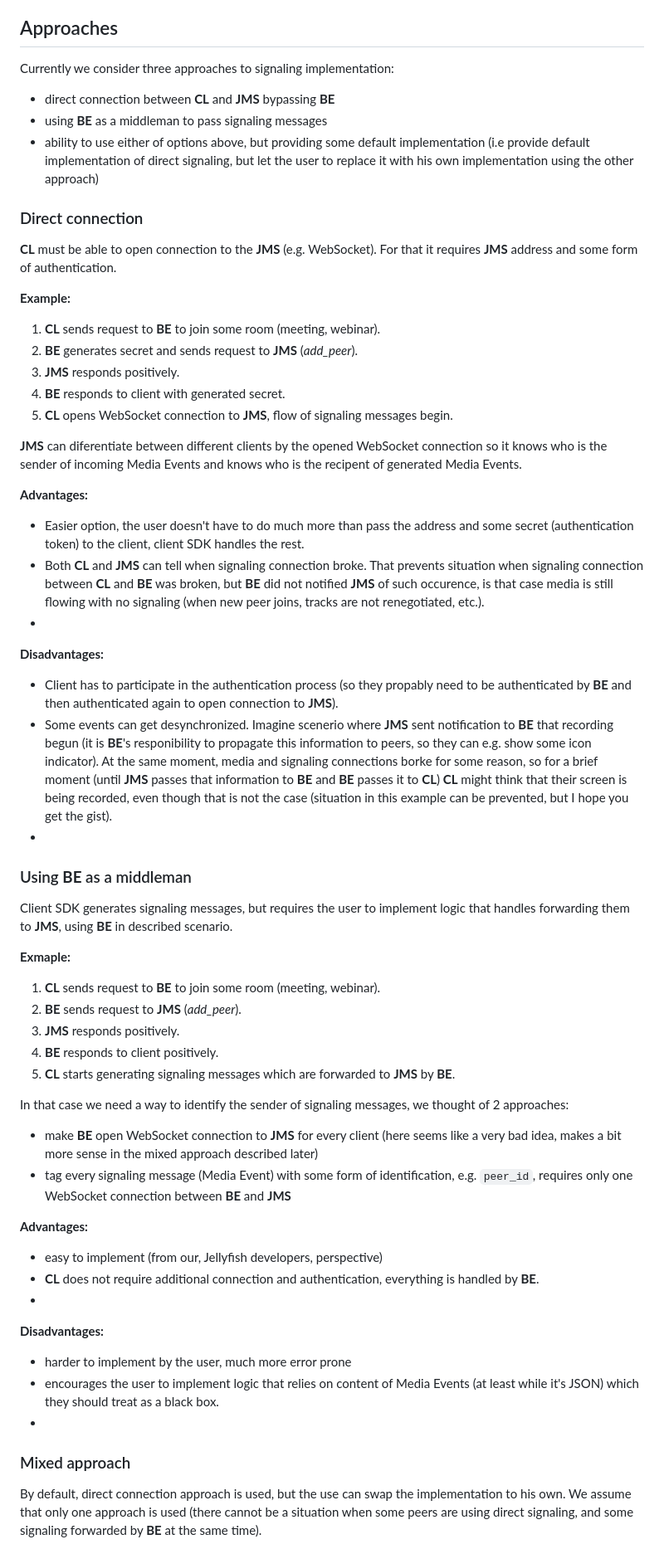
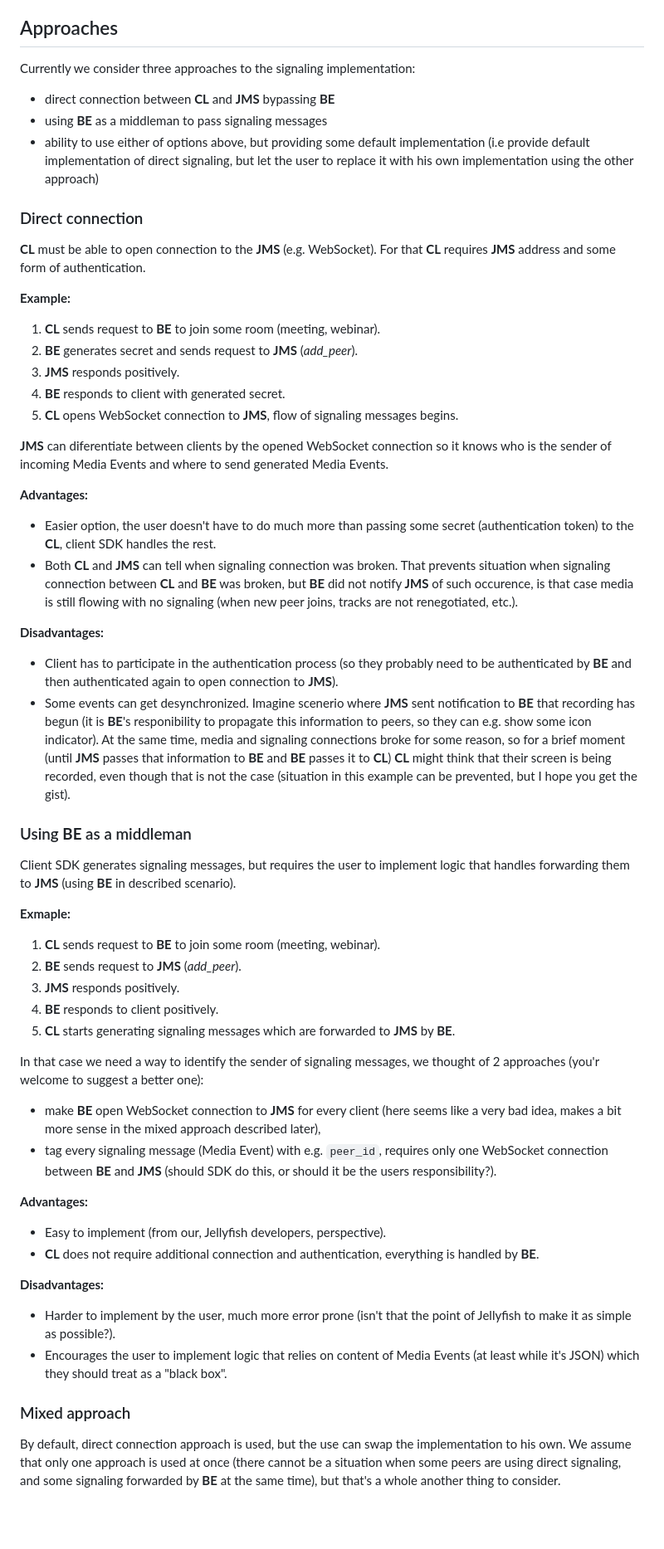
Before and after one commit to fishjam-dev/fishjam, a Markdown page: docs/signaling_architecture.md, the part around the change printed below. Shown: that part at 83% size. GitHub-like rendering; blank space fills up the shorter version.

Commit message:
Fix typos

```diff
--- a/docs/signaling_architecture.md
+++ b/docs/signaling_architecture.md
@@ -8,7 +8,7 @@
 
 ## Approaches
 
-Currently we consider three approaches to signaling implementation:
+Currently we consider three approaches to the signaling implementation:
 
 - direct connection between **CL** and **JMS** bypassing **BE**
 - using **BE** as a middleman to pass signaling messages
@@ -17,7 +17,7 @@ let the user to replace it with his own implementation using the other approach)
 
 ### Direct connection
 
-**CL** must be able to open connection to the **JMS** (e.g. WebSocket). For that it requires **JMS** address and some form of authentication.
+**CL** must be able to open connection to the **JMS** (e.g. WebSocket). For that **CL** requires **JMS** address and some form of authentication.
 
 **Example:**
 
@@ -25,27 +25,28 @@ let the user to replace it with his own implementation using the other approach)
 2) **BE** generates secret and sends request to **JMS** (*add_peer*).
 3) **JMS** responds positively.
 4) **BE** responds to client with generated secret.
-5) **CL** opens WebSocket connection to **JMS**, flow of signaling messages begin.
+5) **CL** opens WebSocket connection to **JMS**, flow of signaling messages begins.
 
-**JMS** can diferentiate between different clients by the opened WebSocket connection so it knows who is the sender of incoming Media Events and knows who is the recipent of generated Media Events.
+**JMS** can diferentiate between clients by the opened WebSocket connection so it knows who is the sender of
+incoming Media Events and where to send generated Media Events.
 
 **Advantages:**
 
-- Easier option, the user doesn't have to do much more than pass the address and some secret (authentication token) to the client, client SDK handles the rest.
-- Both **CL** and **JMS** can tell when signaling connection broke. That prevents situation when signaling connection between **CL** and **BE** was broken, but **BE** did not
-notified **JMS** of such occurence, is that case media is still flowing with no signaling (when new peer joins, tracks are not renegotiated, etc.).
--
+- Easier option, the user doesn't have to do much more than passing some secret (authentication token) to the **CL**, client SDK handles the rest.
+- Both **CL** and **JMS** can tell when signaling connection was broken. That prevents situation when signaling connection between **CL** and **BE** was broken, but **BE**
+did not notify **JMS** of such occurence, is that case media is still flowing with no signaling (when new peer joins, tracks are not renegotiated, etc.).
 
 **Disadvantages:**
 
-- Client has to participate in the authentication process (so they propably need to be authenticated by **BE** and then authenticated again to open connection to **JMS**).
-- Some events can get desynchronized. Imagine scenerio where **JMS** sent notification to **BE** that recording begun (it is **BE**'s responibility to propagate this information
-to peers, so they can e.g. show some icon indicator). At the same moment, media and signaling connections borke for some reason, so for a brief moment (until **JMS** passes that information to **BE** and **BE** passes it to **CL**) **CL** might think that their screen is being recorded, even though that is not the case (situation in this example can be prevented, but I hope you get the gist).
--
+- Client has to participate in the authentication process (so they probably need to be authenticated by **BE** and then authenticated again to open connection to **JMS**).
+- Some events can get desynchronized. Imagine scenerio where **JMS** sent notification to **BE** that recording has begun (it is **BE**'s responibility
+to propagate this information to peers, so they can e.g. show some icon indicator). At the same time, media and signaling connections broke for some reason,
+so for a brief moment (until **JMS** passes that information to **BE** and **BE** passes it to **CL**) **CL** might think that their screen is being recorded,
+even though that is not the case (situation in this example can be prevented, but I hope you get the gist).
 
 ### Using **BE** as a middleman
 
-Client SDK generates signaling messages, but requires the user to implement logic that handles forwarding them to **JMS**, using **BE** in described scenario.
+Client SDK generates signaling messages, but requires the user to implement logic that handles forwarding them to **JMS** (using **BE** in described scenario).
 
 **Exmaple:**
 
@@ -55,26 +56,24 @@ Client SDK generates signaling messages, but requires the user to implement logi
 4) **BE** responds to client positively.
 5) **CL** starts generating signaling messages which are forwarded to **JMS** by **BE**.
 
-In that case we need a way to identify the sender of signaling messages, we thought of 2 approaches:
+In that case we need a way to identify the sender of signaling messages, we thought of 2 approaches (you'r welcome to suggest a better one):
 
-- make **BE** open WebSocket connection to **JMS** for every client (here seems like a very bad idea, makes a bit more sense in the mixed approach described later)
-- tag every signaling message (Media Event) with some form of identification, e.g. `peer_id`, requires only one WebSocket connection between **BE** and **JMS**
+- make **BE** open WebSocket connection to **JMS** for every client (here seems like a very bad idea, makes a bit more sense in the mixed approach described later),
+- tag every signaling message (Media Event) with e.g. `peer_id`, requires only one WebSocket connection between **BE** and **JMS** (should SDK do this, or should it be the users responsibility?).
 
 **Advantages:**
 
-- easy to implement (from our, Jellyfish developers, perspective)
+- Easy to implement (from our, Jellyfish developers, perspective).
 - **CL** does not require additional connection and authentication, everything is handled by **BE**.
--
 
 **Disadvantages:**
 
-- harder to implement by the user, much more error prone
-- encourages the user to implement logic that relies on content of Media Events (at least while it's JSON) which they should treat as a black box.
--
+- Harder to implement by the user, much more error prone (isn't that the point of Jellyfish to make it as simple as possible?).
+- Encourages the user to implement logic that relies on content of Media Events (at least while it's JSON) which they should treat as a "black box".
 
 ### Mixed approach
 
 By default, direct connection approach is used, but the use can swap the implementation to his own.
-We assume that only one approach is used (there cannot be a situation when some peers are using direct signaling, and some signaling forwarded by **BE** at the same time).
+We assume that only one approach is used at once (there cannot be a situation when some peers are using direct signaling, and some signaling forwarded by **BE** at the same time), but that's a whole another thing to consider.
 
 Now the problem with identifying signaling messages becomes much more apparent.
```
Also changed, not shown: other parts of docs/signaling_architecture.md (+9 -6 lines).
